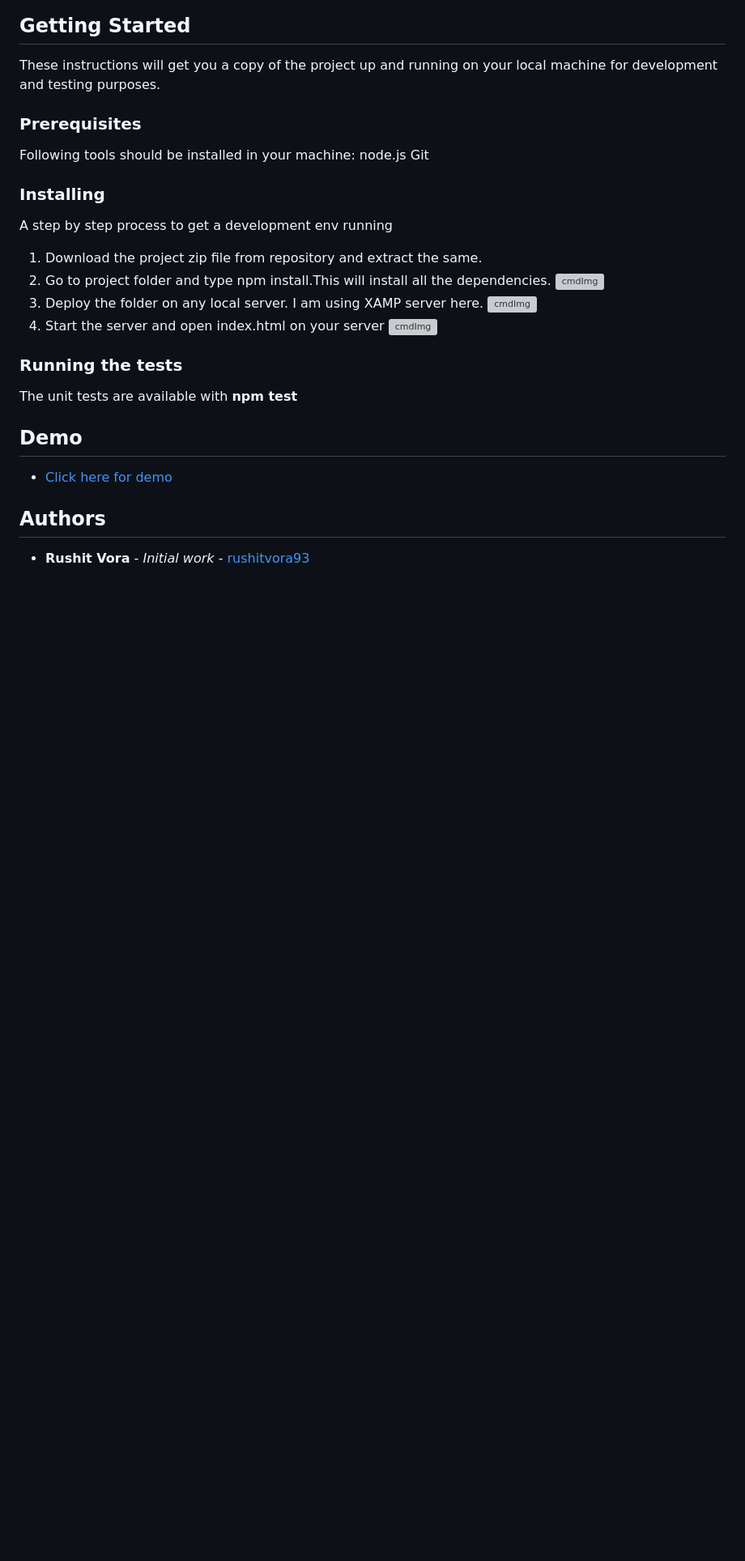
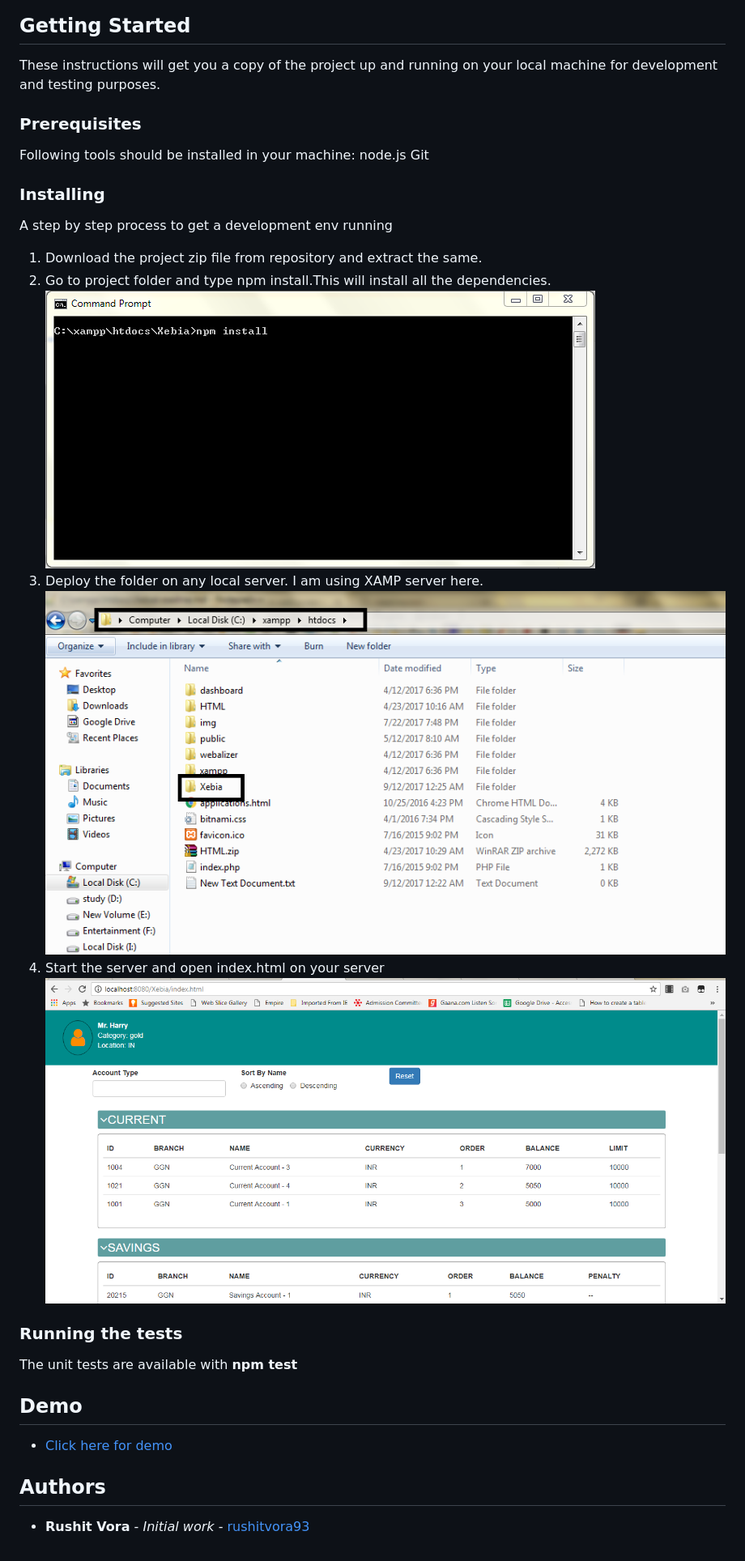
Before and after one commit to rushitvora93/Harry-s-account, a Markdown page: readme.md, the part around the change printed below. Shown: that part at 81% size. Rendered like a GitHub page; pictures changed too: img/install_2.PNG, img/install_3.PNG; blank space fills up the shorter version; grey boxes are pictures that could not be loaded.

```diff
--- a/readme.md
+++ b/readme.md
@@ -22,11 +26,11 @@ A step by step process to get a development env running
 
 1. Download the project zip file from repository and extract the same.
 2. Go to project folder and type npm install.This will install all the dependencies.
-![cmdImg](img/install_1.png?raw=true)
+![cmdImg](img/install_1.PNG?raw=true)
 3. Deploy the folder on any local server. I am using XAMP server here.
-![cmdImg](img/install_2.png?raw=true)
+![cmdImg](img/install_2.PNG?raw=true)
 4. Start the server and open index.html on your server
-![cmdImg](img/install_3.png?raw=true)
+![cmdImg](img/install_3.PNG?raw=true)
 
 ### Running the tests
 
```
Also changed, not shown: other parts of readme.md (+7 -3 lines), img/func_1.PNG (added), img/func_2.PNG (added), img/func_3.PNG (added), 4 other files.
